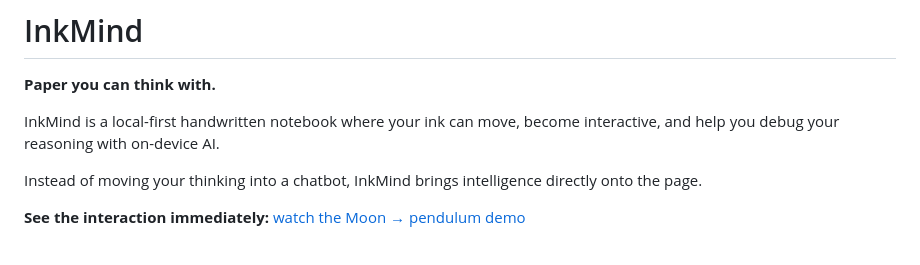
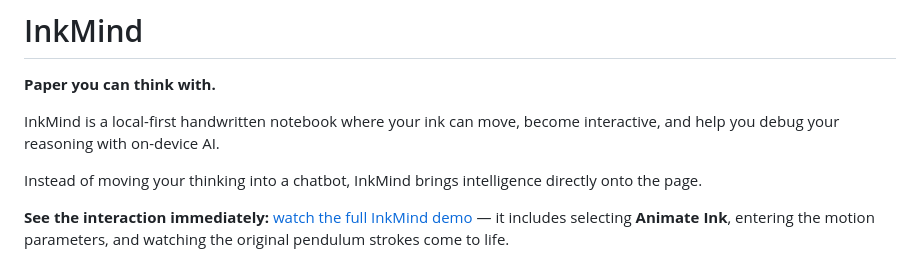
Before and after one commit to sameh610/InkMind, a Markdown page: README.md, the part around the change. GitHub-like rendering.

Commit message:
Link README to full interaction demo

```diff
--- a/README.md
+++ b/README.md
@@ -10,7 +10,7 @@ InkMind is a local-first handwritten notebook where your ink can move, become in
 
 Instead of moving your thinking into a chatbot, InkMind brings intelligence directly onto the page.
 
-**See the interaction immediately:** [watch the Moon → pendulum demo](https://github.com/user-attachments/assets/b29e912e-01a9-468a-8885-247cedd3113c)
+**See the interaction immediately:** [watch the full InkMind demo](demo/video/public/footage/inkmind-demo.webm) — it includes selecting **Animate Ink**, entering the motion parameters, and watching the original pendulum strokes come to life.
 
 <p align="center">
   <img src="demo/audit/moon-drop-check.png" width="780" alt="InkMatter applies Moon gravity to a hand-drawn pendulum" />
```
